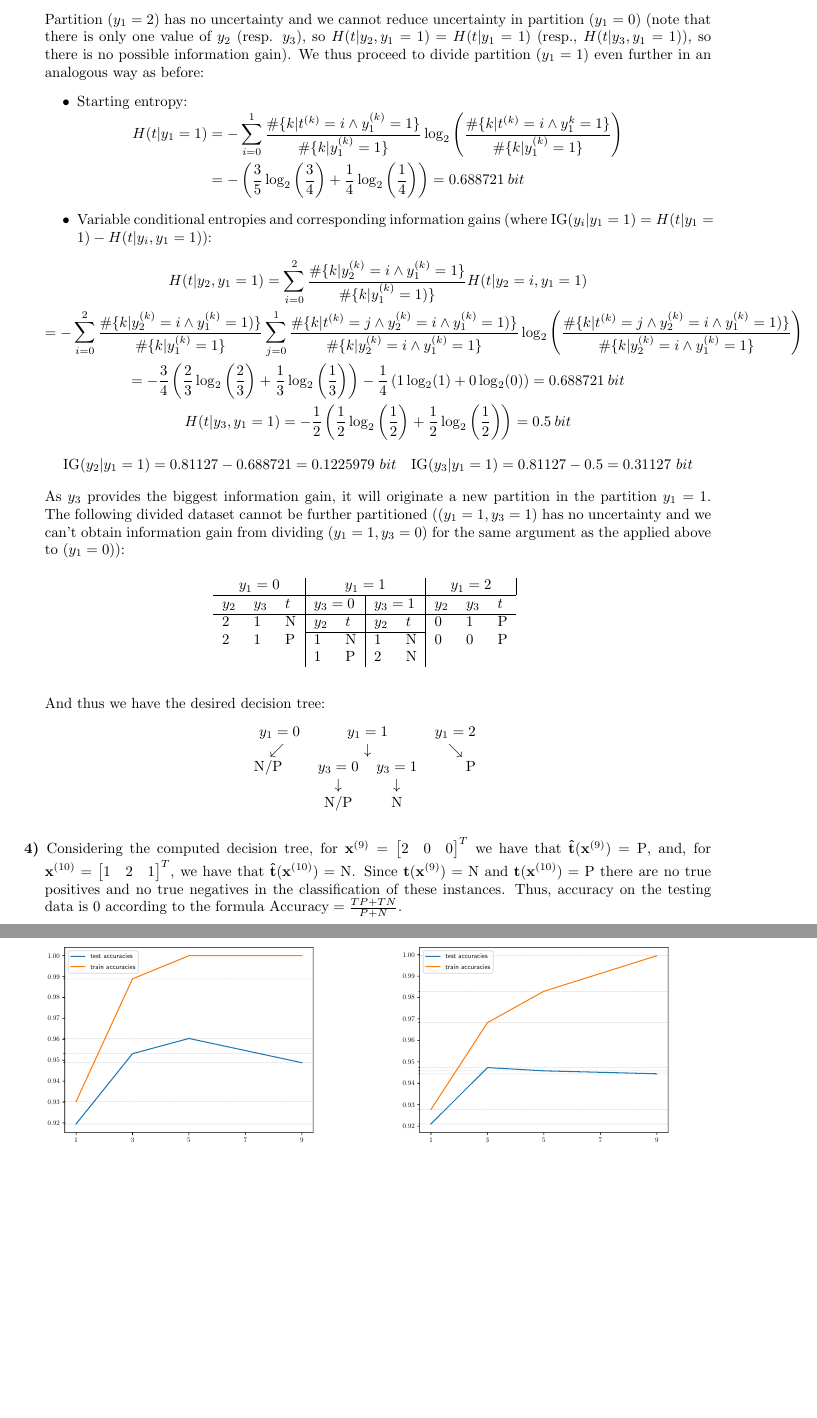
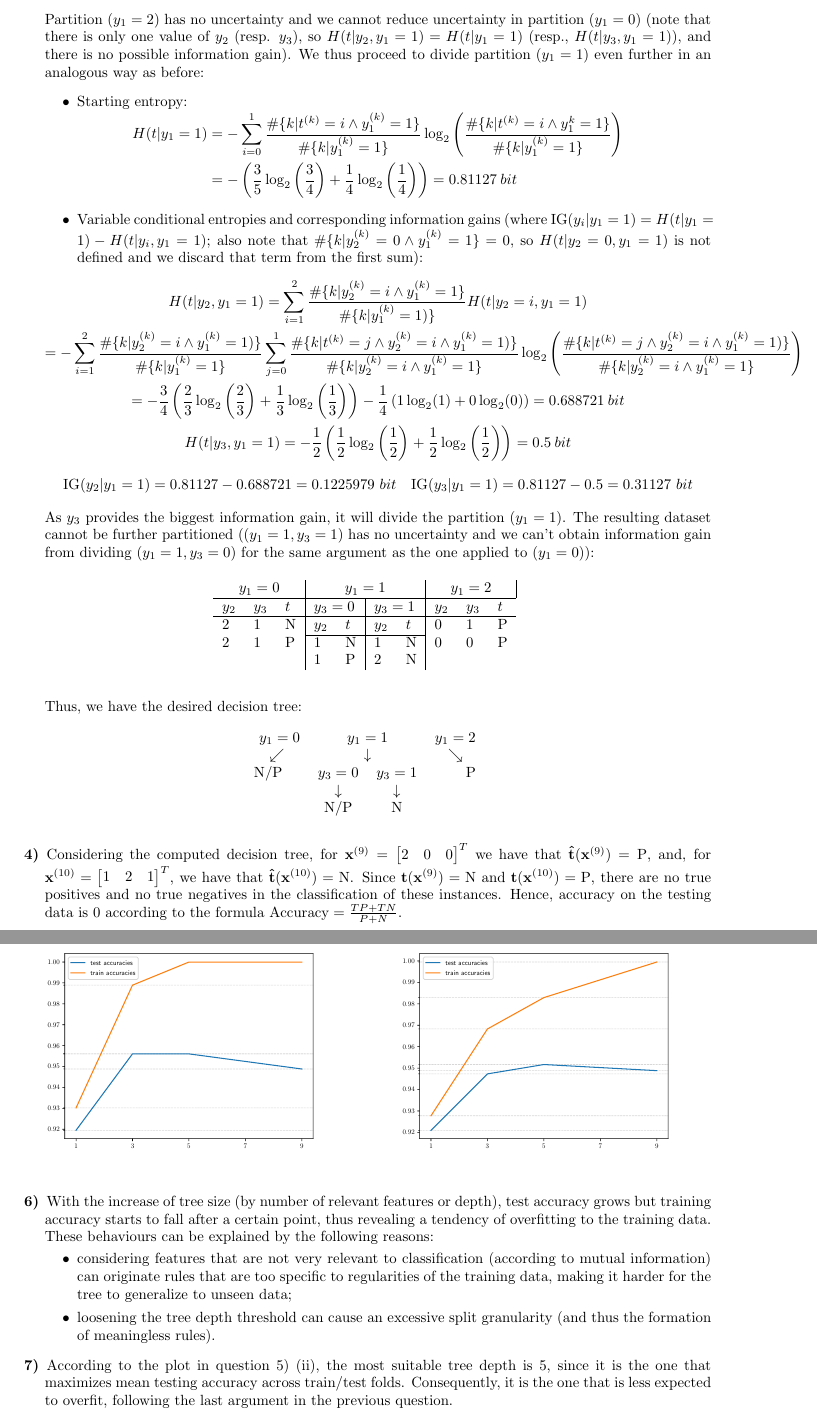
Before and after one commit to Duarte-Almeida/Aprendizagem, a LaTeX problem sheet (hw2/G076.tex): two parts of pages 3 and 4 of 4, joined at a grey line, cut so that both start at the same text, the shorter picture padded with empty space. Compiled offline with pdfLaTeX.

Commit message:
all answers given

```diff
--- a/hw2/G076.tex
+++ b/hw2/G076.tex
@@ -173,23 +173,23 @@
                         &           &        & 1         & 0         & P      &           &           &
             \end{tabular}
         \end{table}
-        Partition $(y_1 = 2)$ has no uncertainty and we cannot reduce uncertainty in partition $(y_1 = 0)$ (note that there is only one value of $y_2$ (resp. $y_3$), so $H(t|y_2, y_1 = 1) = H(t|y_1 = 1)$ (resp., $H(t|y_3, y_1 = 1)$), so there is no possible information gain). We thus proceed to divide partition $(y_1 = 1)$ even further in an analogous way as before:
+        Partition $(y_1 = 2)$ has no uncertainty and we cannot reduce uncertainty in partition $(y_1 = 0)$ (note that there is only one value of $y_2$ (resp. $y_3$), so $H(t|y_2, y_1 = 1) = H(t|y_1 = 1)$ (resp., $H(t|y_3, y_1 = 1)$), and there is no possible information gain). We thus proceed to divide partition $(y_1 = 1)$ even further in an analogous way as before:
         \begin{itemize}
             \item Starting entropy:
         \end{itemize}
         \vspace{-1.75em}
         \begin{flalign*}
             H(t|y_1 = 1) &= - \sum_{i=0}^{1}\frac{\#\{k|t^{(k)} = i \wedge y_1^{(k)} = 1\}}{\#\{k|y_1^{(k)} = 1\}} \log_2\left(\frac{\#\{k|t^{(k)} = i \wedge y_1^{k} = 1\}}{\#\{k|y_1^{(k)} = 1\}}\right) \\
-            &= - \left(\frac{3}{5}\log_2\left(\frac{3}{4}\right) + \frac{1}{4}\log_2\left(\frac{1}{4}\right)\right) = 0.688721 \medspace bit
+            &= - \left(\frac{3}{5}\log_2\left(\frac{3}{4}\right) + \frac{1}{4}\log_2\left(\frac{1}{4}\right)\right) = 0.81127 \medspace bit
         \end{flalign*}
         \vspace{-1.5em}
         \begin{itemize}
-            \item Variable conditional entropies and corresponding information gains (where $\text{IG}(y_i|y_1 = 1) = H(t|y_1 = 1) - H(t|y_i, y_1 = 1))$:
+            \item Variable conditional entropies and corresponding information gains (where $\text{IG}(y_i|y_1 = 1) = H(t|y_1 = 1) - H(t|y_i, y_1 = 1)$; also note that $\#\{k|y_2^{(k)} = 0 \wedge y_1^{(k)} = 1\} = 0$, so $H(t|y_2 = 0, y_1 = 1)$ is not defined and we discard that term from the first sum):
         \end{itemize}
         \vspace{-1em}
         \begin{gather*}
-            H(t|y_2, y_1 = 1) = \sum_{i = 0}^{2} \frac{\#\{k|y_2^{(k)} = i \wedge y_1^{(k)} = 1\}}{\#\{k|y_1^{(k)} = 1)\}}H(t|y_2 = i, y_1 = 1) \\
-                = - \sum_{i = 0}^{2}  \frac{\#\{k|y_2^{(k)} = i \wedge y_1^{(k)} = 1)\}}{\#\{k|y_1^{(k)} = 1\}} \sum_{j = 0}^{1}  \frac{\#\{k|t^{(k)} = j \wedge y_2^{(k)} = i \wedge y_1^{(k) } = 1)\}}{\#\{k|y_2^{(k)} = i \wedge y_1^{(k)} = 1\}} \log_2\left(\frac{\#\{k|t^{(k)} = j \wedge y_2^{(k)} = i \wedge y_1^{(k) } = 1)\}}{\#\{k|y_2^{(k)} = i \wedge y_1^{(k)} = 1\}}\right) \\
+            H(t|y_2, y_1 = 1) = \sum_{i = 1}^{2} \frac{\#\{k|y_2^{(k)} = i \wedge y_1^{(k)} = 1\}}{\#\{k|y_1^{(k)} = 1)\}}H(t|y_2 = i, y_1 = 1) \\
+                = - \sum_{i = 1}^{2}  \frac{\#\{k|y_2^{(k)} = i \wedge y_1^{(k)} = 1)\}}{\#\{k|y_1^{(k)} = 1\}} \sum_{j = 0}^{1}  \frac{\#\{k|t^{(k)} = j \wedge y_2^{(k)} = i \wedge y_1^{(k) } = 1)\}}{\#\{k|y_2^{(k)} = i \wedge y_1^{(k)} = 1\}} \log_2\left(\frac{\#\{k|t^{(k)} = j \wedge y_2^{(k)} = i \wedge y_1^{(k) } = 1)\}}{\#\{k|y_2^{(k)} = i \wedge y_1^{(k)} = 1\}}\right) \\
                 = - \frac{3}{4}\left( \frac{2}{3}\log_2\left(\frac{2}{3}\right) + \frac{1}{3}\log_2\left(\frac{1}{3}\right)\right) - \frac{1}{4} \left( 1\log_2(1) + 0\log_2(0)\right)
                 = 0.688721 \medspace bit\\
             H(t|y_3, y_1 = 1)
@@ -200,7 +200,7 @@
         \begin{alignat*}{2}
             \text{IG}(y_2|y_1 = 1) = 0.81127 - 0.688721  = 0.1225979 \text{ }bit \quad & \text{IG}(y_3|y_1 = 1) = 0.81127 - 0.5  = 0.31127 \text{ }bit
         \end{alignat*}
-        As $y_3$ provides the biggest information gain, it will originate a new partition in the partition $y_1 = 1$. The following divided dataset cannot be further partitioned ($(y_1 = 1, y_3 = 1)$ has no uncertainty and we can't obtain information gain from dividing $(y_1 = 1, y_3 = 0)$ for the same argument as the applied above to $(y_1 = 0)$):
+        As $y_3$ provides the biggest information gain, it will divide the partition $(y_1 = 1)$. The resulting dataset cannot be further partitioned ($(y_1 = 1, y_3 = 1)$ has no uncertainty and we can't obtain information gain from dividing $(y_1 = 1, y_3 = 0)$ for the same argument as the one applied to $(y_1 = 0)$):
         \begin{table}[H]
             \centering
             \begin{tabular}{lll|ll|ll|lll}
@@ -211,7 +211,7 @@
                       &           &         & 1               & P            & 2               & N            &           &           &
             \end{tabular}
         \end{table}
-        And thus we have the desired decision tree:
+        Thus, we have the desired decision tree:
         \vspace{-0.25em}
         \begin{table}[H]
             \centering
@@ -230,7 +230,7 @@
         we have that $\textbf{\^{t}}(\textbf{x}^{(9)}) = \text{P}$, and, for $\textbf{x}^{(10)} =
         \begin{bmatrix}
             1 & 2 & 1
-        \end{bmatrix}^T$, we have that $\textbf{\^{t}}(\textbf{x}^{(10)}) = \text{N}$. Since $\textbf{t}(\textbf{x}^{(9)}) = \text{N}$ and $\textbf{t}(\textbf{x}^{(10)}) = \text{P}$ there are no true positives and no true negatives in the classification of these instances. Thus, accuracy on the testing data is 0 according to the formula $\text{Accuracy} = \frac{TP + TN}{P + N}$.
+        \end{bmatrix}^T$, we have that $\textbf{\^{t}}(\textbf{x}^{(10)}) = \text{N}$. Since $\textbf{t}(\textbf{x}^{(9)}) = \text{N}$ and $\textbf{t}(\textbf{x}^{(10)}) = \text{P}$, there are no true positives and no true negatives in the classification of these instances. Hence, accuracy on the testing data is 0 according to the formula $\text{Accuracy} = \frac{TP + TN}{P + N}$.
 
     \end{questions}
     \section{Programming and critical analysis}
@@ -246,6 +247,15 @@
                 \subfloat{{\includegraphics[scale = 0.47]{accuracy_n_depths.pdf} }}
             \end{figure}
         \end{parts}
+        \item With the increase of tree size (by number of relevant features or depth), test accuracy grows but training accuracy starts to fall after a certain point, thus revealing a tendency of overfitting to the training data. These behaviours can be explained by the following reasons:
+        \vspace{-0.5em}
+        \begin{itemize}
+            %\item  an increased number of features/tree depth originates %an excessive split granularity that makes the tree harder to %generalize to unseen data, since it learns rules that are %too specific to the training data instead of recognizing %broader patterns;
+            %\item the presence of noise
+            \item considering features that are not very relevant to classification (according to mutual information) can originate rules that are too specific to regularities of the training data, making it harder for the tree to generalize to unseen data;
+            \item loosening the tree depth threshold  can cause an excessive split granularity (and thus the formation of meaningless rules).
+        \end{itemize}
+        \item According to the plot in question 5) (ii), the most suitable tree depth is 5, since it is the one that maximizes mean testing accuracy across train/test folds. Consequently, it is the one that is less expected to overfit, following the last argument in the previous question.
     \end{questions}
 
 \end{document}
```
Also changed, not shown: hw2/G076.pdf, hw2/src/output/accuracy_n_depths.pdf, hw2/src/output/accuracy_n_depths_.pdf (added), hw2/src/output/accuracy_n_depths__.pdf (added), hw2/src/output/accuracy_n_features.pdf, hw2/src/output/accuracy_n_features_.pdf (added), hw2/src/output/accuracy_n_features__.pdf (added), hw2/G076.tex (3 more changed lines), 5 other files.
